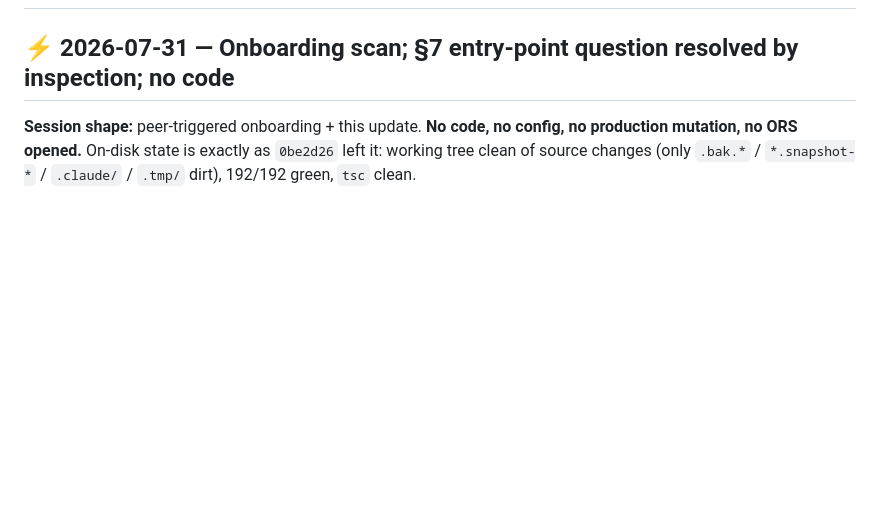
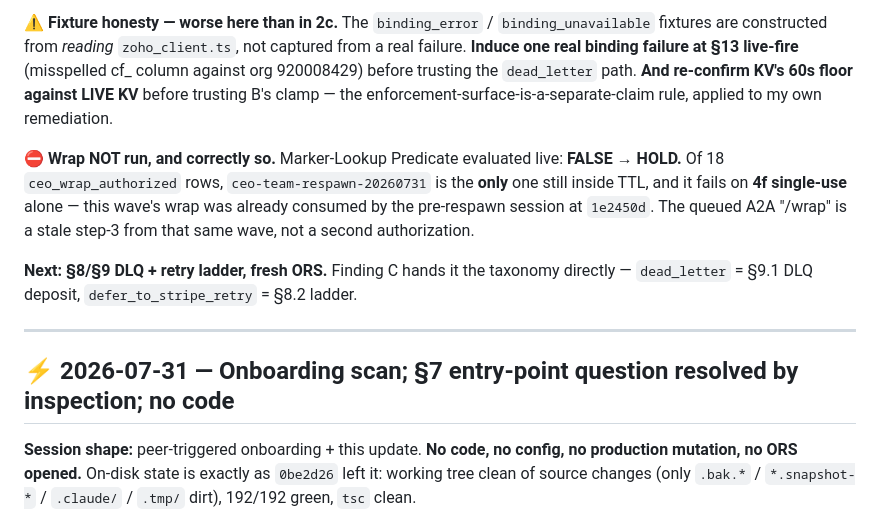
Before and after one commit to Elevationary/elevationary-main-site, a Markdown page: docs/build_handover.md, the part around one of its changes. Rendered like a GitHub page; blank space fills up the shorter version.

```diff
--- a/docs/build_handover.md
+++ b/docs/build_handover.md
@@ -2,3 +15,10 @@
+**⚠ Fixture honesty — worse here than in 2c.** The `binding_error` / `binding_unavailable` fixtures are constructed from *reading* `zoho_client.ts`, not captured from a real failure. **Induce one real binding failure at §13 live-fire** (misspelled cf_ column against org 920008429) before trusting the `dead_letter` path. **And re-confirm KV's 60s floor against LIVE KV** before trusting B's clamp — the enforcement-surface-is-a-separate-claim rule, applied to my own remediation.
+
+**⛔ Wrap NOT run, and correctly so.** Marker-Lookup Predicate evaluated live: **FALSE → HOLD.** Of 18 `ceo_wrap_authorized` rows, `ceo-team-respawn-20260731` is the **only** one still inside TTL, and it fails on **4f single-use** alone — this wave's wrap was already consumed by the pre-respawn session at `1e2450d`. The queued A2A "/wrap" is a stale step-3 from that same wave, not a second authorization.
+
+**Next: §8/§9 DLQ + retry ladder, fresh ORS.** Finding C hands it the taxonomy directly — `dead_letter` = §9.1 DLQ deposit, `defer_to_stripe_retry` = §8.2 ladder.
+
+---
 
 ## ⚡ 2026-07-31 — Onboarding scan; §7 entry-point question resolved by inspection; no code
 
```
Also changed, not shown: other parts of docs/build_handover.md (+14 -1 lines).
